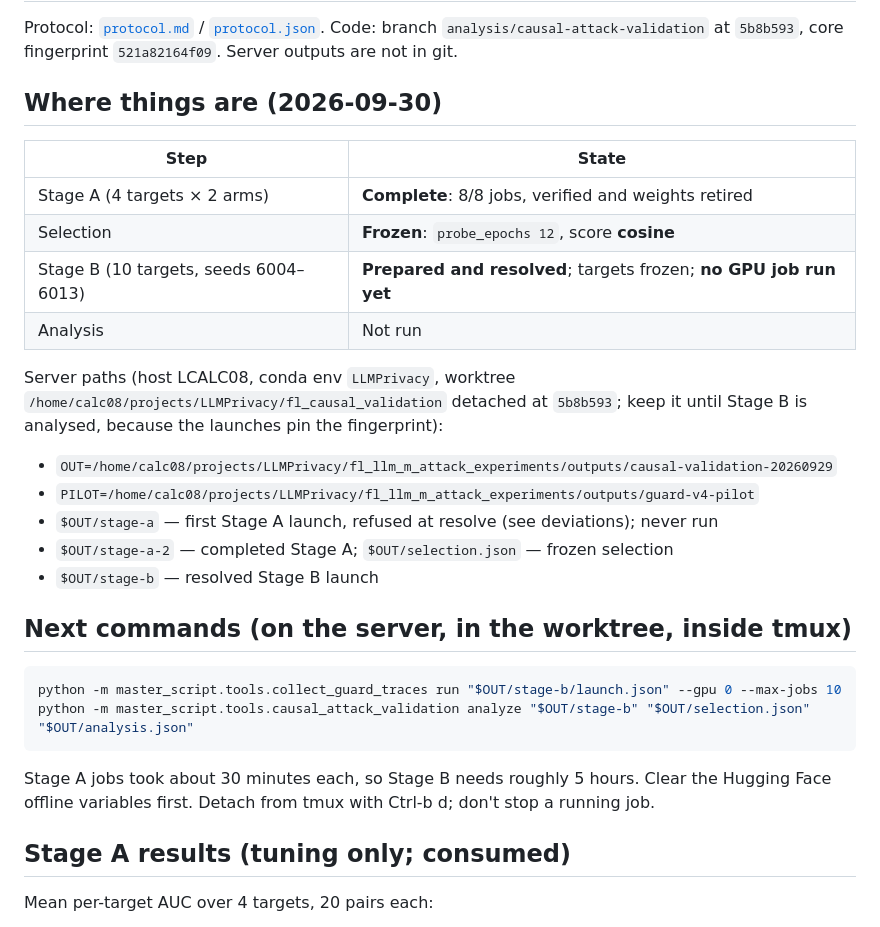
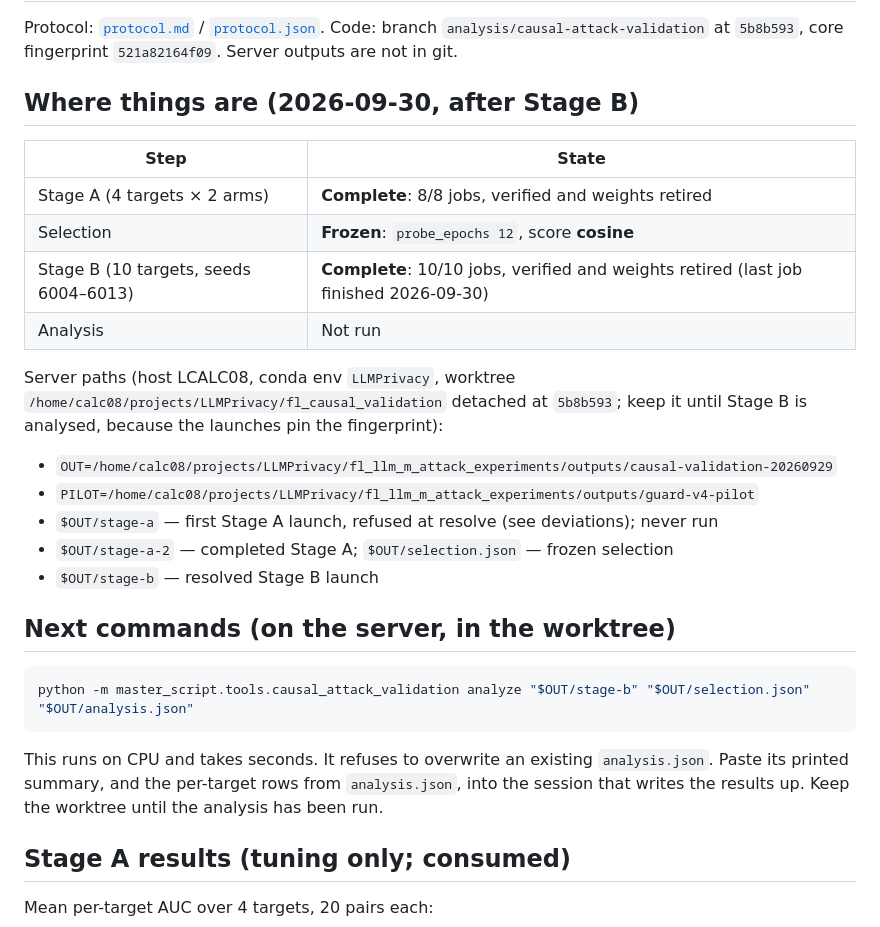
Before and after one commit to PeterTheMango/fl_llm_m_attack_experiments, a Markdown page: outputs/causal_attack_validation_20260929/status.md, the part around the change. Drawn GitHub-style.

Commit message:
docs: Stage B of causal-attack validation complete; analysis pending

````diff
--- a/outputs/causal_attack_validation_20260929/status.md
+++ b/outputs/causal_attack_validation_20260929/status.md
@@ -2,13 +2,13 @@
 
 Protocol: [`protocol.md`](protocol.md) / [`protocol.json`](protocol.json). Code: branch `analysis/causal-attack-validation` at `5b8b593`, core fingerprint `521a82164f09`. Server outputs are not in git.
 
-## Where things are (2026-09-30)
+## Where things are (2026-09-30, after Stage B)
 
 | Step | State |
 |---|---|
 | Stage A (4 targets × 2 arms) | **Complete**: 8/8 jobs, verified and weights retired |
 | Selection | **Frozen**: `probe_epochs 12`, score **cosine** |
-| Stage B (10 targets, seeds 6004–6013) | **Prepared and resolved**; targets frozen; **no GPU job run yet** |
+| Stage B (10 targets, seeds 6004–6013) | **Complete**: 10/10 jobs, verified and weights retired (last job finished 2026-09-30) |
 | Analysis | Not run |
 
 Server paths (host LCALC08, conda env `LLMPrivacy`, worktree `/home/calc08/projects/LLMPrivacy/fl_causal_validation` detached at `5b8b593`; keep it until Stage B is analysed, because the launches pin the fingerprint):
@@ -19,14 +19,13 @@ Server paths (host LCALC08, conda env `LLMPrivacy`, worktree `/home/calc08/proje
 - `$OUT/stage-a-2` — completed Stage A; `$OUT/selection.json` — frozen selection
 - `$OUT/stage-b` — resolved Stage B launch
 
-## Next commands (on the server, in the worktree, inside tmux)
+## Next commands (on the server, in the worktree)
 
 ```bash
-python -m master_script.tools.collect_guard_traces run "$OUT/stage-b/launch.json" --gpu 0 --max-jobs 10
 python -m master_script.tools.causal_attack_validation analyze "$OUT/stage-b" "$OUT/selection.json" "$OUT/analysis.json"
 ```
 
-Stage A jobs took about 30 minutes each, so Stage B needs roughly 5 hours. Clear the Hugging Face offline variables first. Detach from tmux with Ctrl-b d; don't stop a running job.
+This runs on CPU and takes seconds. It refuses to overwrite an existing `analysis.json`. Paste its printed summary, and the per-target rows from `analysis.json`, into the session that writes the results up. Keep the worktree until the analysis has been run.
 
 ## Stage A results (tuning only; consumed)
 
````
